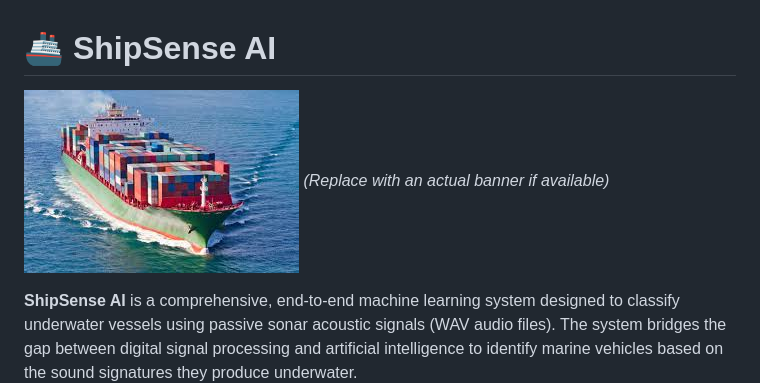
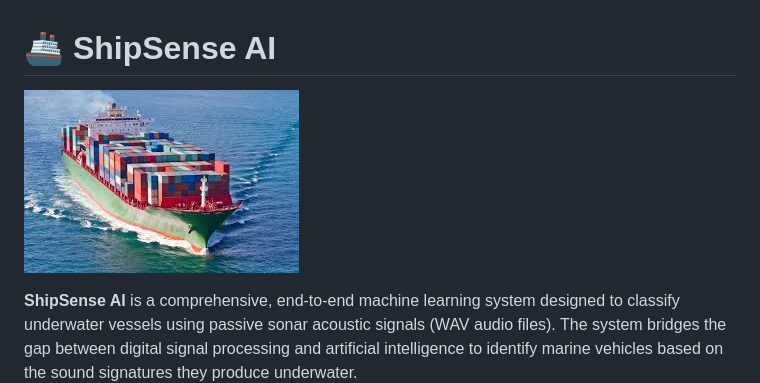
Before and after one commit to raghvendragoyal01/Shipsense-AI, a Markdown page: README.md, the part around the change. Rendered like a GitHub page.

```diff
--- a/README.md
+++ b/README.md
@@ -1,6 +1,7 @@
 # 🚢 ShipSense AI
 
-![ShipSense AI Banner](assets/Cargoship.jpg) *(Replace with an actual banner if available)*
+![ShipSense AI Banner](assets/Cargoship.jpg)
+
 
 **ShipSense AI** is a comprehensive, end-to-end machine learning system designed to classify underwater vessels using passive sonar acoustic signals (WAV audio files). The system bridges the gap between digital signal processing and artificial intelligence to identify marine vehicles based on the sound signatures they produce underwater.
 
```
